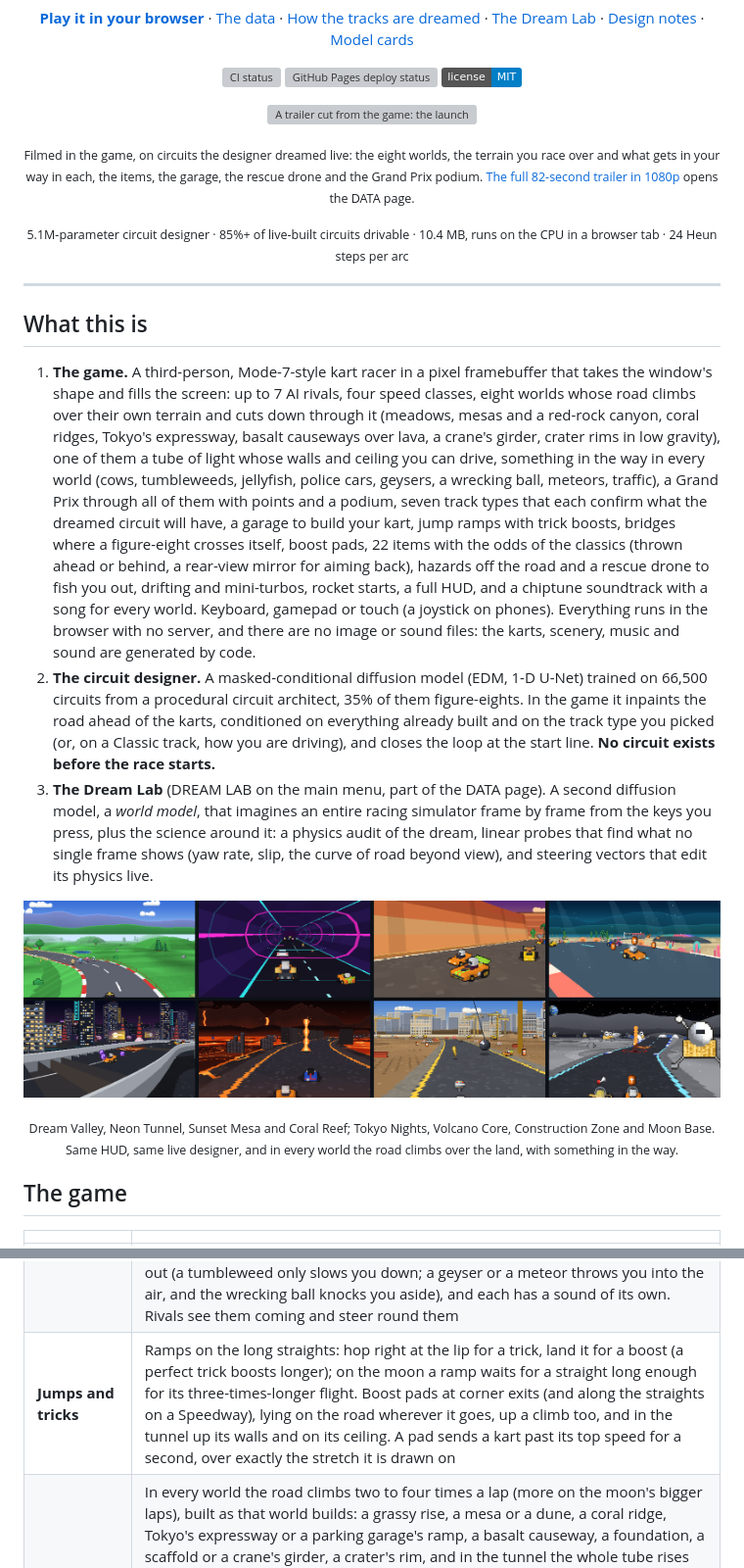
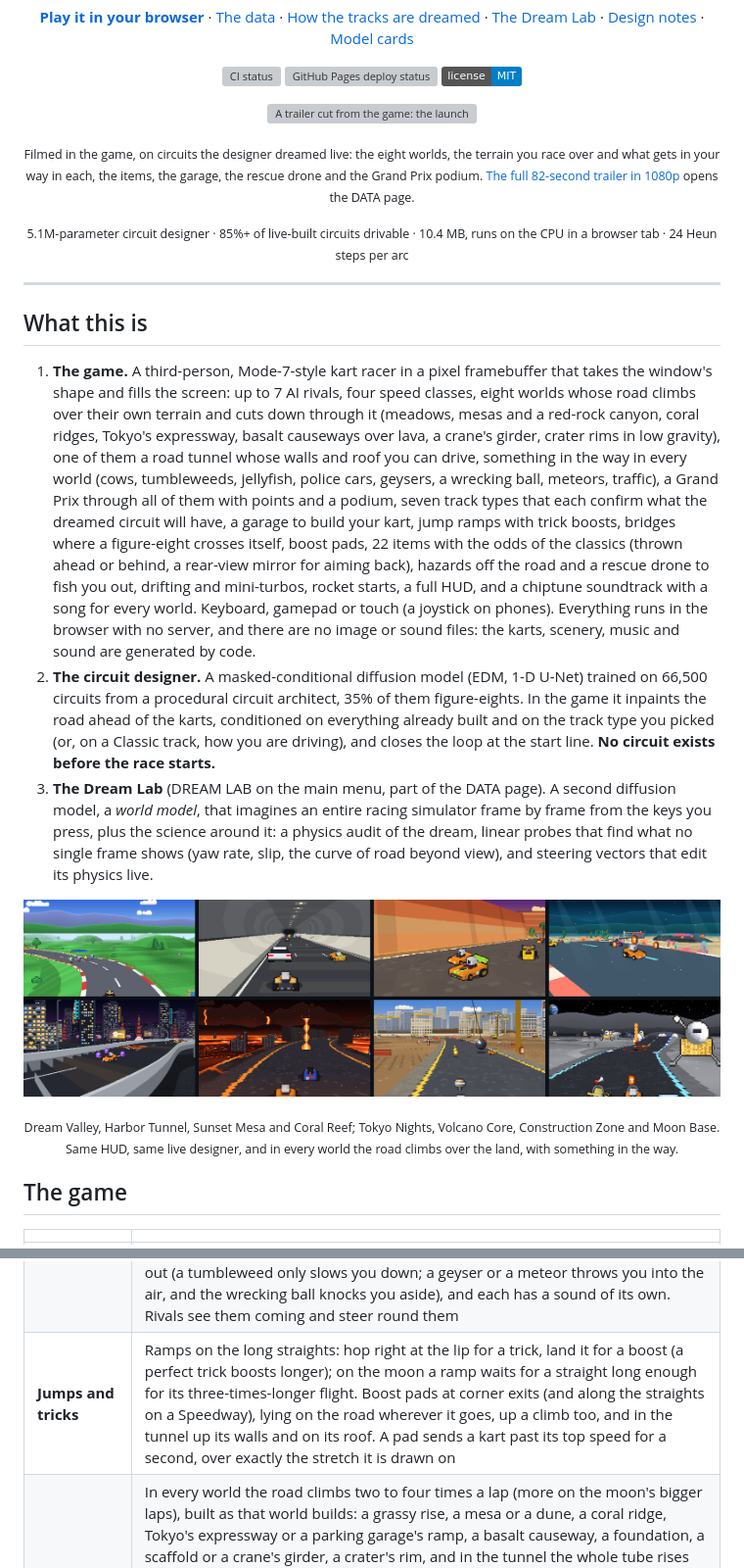
Before and after one commit to nilaypilaydesai/dreamcircuit, a Markdown page: README.md, 2 parts joined by grey strips. Shown at 98% size. Drawn GitHub-style; pictures changed too: docs/assets/game_worlds.png; badges without logos; grey boxes are pictures that could not be loaded.

```diff
--- a/README.md
+++ b/README.md
@@ -19,7 +19,7 @@ When the loop closes it locks, and laps 2 and 3 are raced on the track it dreame
   <a href="LICENSE"><img src="https://img.shields.io/badge/license-MIT-blue" alt="MIT license"></a>
 </p>
 
-<p align="center"><img src="docs/assets/game_hero.gif" width="768" alt="A trailer cut from the game: the launch and a jump in the Neon Tunnel, a kart looping round over its ceiling and weaving through its traffic, building a kart in the garage, a boomerang in Sunset Mesa and the pack down its red-rock canyon, over a coral ridge under the sea, up on Tokyo's expressway and a police car on the player's tail, cows on Dream Valley's road, a wrecking ball swinging over the building site's road, a meteor coming down onto its ring on the moon and a kart floating off a crater's rim, a geyser blowing up through Volcano Core's road and a kart lifted out of its lava by the rescue drone, and the Grand Prix podium"></p>
+<p align="center"><img src="docs/assets/game_hero.gif" width="768" alt="A trailer cut from the game: the launch and a jump in the Harbor Tunnel, a kart looping round over its roof and weaving through its traffic, building a kart in the garage, a boomerang in Sunset Mesa and the pack down its red-rock canyon, over a coral ridge under the sea, up on Tokyo's expressway and a police car on the player's tail, cows on Dream Valley's road, a wrecking ball swinging over the building site's road, a meteor coming down onto its ring on the moon and a kart floating off a crater's rim, a geyser blowing up through Volcano Core's road and a kart lifted out of its lava by the rescue drone, and the Grand Prix podium"></p>
 <p align="center"><sub>Filmed in the game, on circuits the designer dreamed live: the eight worlds, the terrain you race over and what gets in your way in each, the items, the garage, the rescue drone and the Grand Prix podium. <a href="https://nilaypilaydesai.github.io/dreamcircuit/media/hero.mp4">The full 82-second trailer in 1080p</a> opens the DATA page.</sub></p>
 
 <p align="center"><sub><!-- designer-stats:start -->
@@ -30,12 +30,12 @@ When the loop closes it locks, and laps 2 and 3 are raced on the track it dreame
 
 ## What this is
 
-1. **The game.** A third-person, Mode-7-style kart racer in a pixel framebuffer that takes the window's shape and fills the screen: up to 7 AI rivals, four speed classes, eight worlds whose road climbs over their own terrain and cuts down through it (meadows, mesas and a red-rock canyon, coral ridges, Tokyo's expressway, basalt causeways over lava, a crane's girder, crater rims in low gravity), one of them a tube of light whose walls and ceiling you can drive, something in the way in every world (cows, tumbleweeds, jellyfish, police cars, geysers, a wrecking ball, meteors, traffic), a Grand Prix through all of them with points and a podium, seven track types that each confirm what the dreamed circuit will have, a garage to build your kart, jump ramps with trick boosts, bridges where a figure-eight crosses itself, boost pads, 22 items with the odds of the classics (thrown ahead or behind, a rear-view mirror for aiming back), hazards off the road and a rescue drone to fish you out, drifting and mini-turbos, rocket starts, a full HUD, and a chiptune soundtrack with a song for every world. Keyboard, gamepad or touch (a joystick on phones). Everything runs in the browser with no server, and there are no image or sound files: the karts, scenery, music and sound are generated by code.
+1. **The game.** A third-person, Mode-7-style kart racer in a pixel framebuffer that takes the window's shape and fills the screen: up to 7 AI rivals, four speed classes, eight worlds whose road climbs over their own terrain and cuts down through it (meadows, mesas and a red-rock canyon, coral ridges, Tokyo's expressway, basalt causeways over lava, a crane's girder, crater rims in low gravity), one of them a road tunnel whose walls and roof you can drive, something in the way in every world (cows, tumbleweeds, jellyfish, police cars, geysers, a wrecking ball, meteors, traffic), a Grand Prix through all of them with points and a podium, seven track types that each confirm what the dreamed circuit will have, a garage to build your kart, jump ramps with trick boosts, bridges where a figure-eight crosses itself, boost pads, 22 items with the odds of the classics (thrown ahead or behind, a rear-view mirror for aiming back), hazards off the road and a rescue drone to fish you out, drifting and mini-turbos, rocket starts, a full HUD, and a chiptune soundtrack with a song for every world. Keyboard, gamepad or touch (a joystick on phones). Everything runs in the browser with no server, and there are no image or sound files: the karts, scenery, music and sound are generated by code.
 2. **The circuit designer.** A masked-conditional diffusion model (EDM, 1-D U-Net) trained on 66,500 circuits from a procedural circuit architect, 35% of them figure-eights. In the game it inpaints the road ahead of the karts, conditioned on everything already built and on the track type you picked (or, on a Classic track, how you are driving), and closes the loop at the start line. **No circuit exists before the race starts.**
 3. **The Dream Lab** (DREAM LAB on the main menu, part of the DATA page). A second diffusion model, a *world model*, that imagines an entire racing simulator frame by frame from the keys you press, plus the science around it: a physics audit of the dream, linear probes that find what no single frame shows (yaw rate, slip, the curve of road beyond view), and steering vectors that edit its physics live.
 
-<p align="center"><img src="docs/assets/game_worlds.png" width="900" alt="The eight worlds: Dream Valley (the road over rolling meadows past a pond, the pack ahead), Neon Tunnel (inside the tube of light, a car of the traffic ahead and a rival beside), Sunset Mesa (karts down a canyon of red rock), Coral Reef (alongside the pack over a coral ridge), Tokyo Nights (up on the expressway, the city's lit towers behind), Volcano Core (a geyser blowing a column of lava up through the road), Construction Zone (a wrecking ball swinging over the road, cranes and a city going up behind) and Moon Base (a meteor coming down onto its red ring on the road, a lander beside it and the Earth in a black sky)"></p>
-<p align="center"><sub>Dream Valley, Neon Tunnel, Sunset Mesa and Coral Reef; Tokyo Nights, Volcano Core, Construction Zone and Moon Base. Same HUD, same live designer, and in every world the road climbs over the land, with something in the way.</sub></p>
+<p align="center"><img src="docs/assets/game_worlds.png" width="900" alt="The eight worlds: Dream Valley (the road over rolling meadows past a pond, the pack ahead), Harbor Tunnel (inside the road tunnel under its row of roof lights, a car of the traffic ahead and a rival beside), Sunset Mesa (karts down a canyon of red rock), Coral Reef (alongside the pack over a coral ridge), Tokyo Nights (up on the expressway, the city's lit towers behind), Volcano Core (a geyser blowing a column of lava up through the road), Construction Zone (a wrecking ball swinging over the road, cranes and a city going up behind) and Moon Base (a meteor coming down onto its red ring on the road, a lander beside it and the Earth in a black sky)"></p>
+<p align="center"><sub>Dream Valley, Harbor Tunnel, Sunset Mesa and Coral Reef; Tokyo Nights, Volcano Core, Construction Zone and Moon Base. Same HUD, same live designer, and in every world the road climbs over the land, with something in the way.</sub></p>
 
 ## The game
 
@@ -51,7 +51,7 @@ When the loop closes it locks, and laps 2 and 3 are raced on the track it dreame
 | **Driving** | Arcade handling with surfaces (asphalt, kerb, shoulder, grass), drifts that charge blue and orange mini-turbos, kart-to-kart bumps where the heavier kart gives less ground; your build's stats set top speed, acceleration, cornering, grip off the road and how hard a mini-turbo fires |
 | **Rescue drone** | Every world but the tunnel has something to drive into off the road, set out past the shoulder on the outside of the bends: ponds in Dream Valley, quicksand in Sunset Mesa, a trench in the reef, a canal in Tokyo, the lava in the volcano, dug-out pits on the building site and chasms on the moon. Drive in, or fly off the open edge of a bridge, a mesa's wall, a basalt causeway, a foundation, a girder or a scaffold, and the screen goes dark in the colour of what you fell into while a drone lowers your kart back onto the road you left and lets it go |
 | **Something in the way** | Every world has its own: cows that amble across Dream Valley's road as karts come (now and then one stops dead in the middle), tumbleweeds bowling across the mesa, jellyfish drifting over the reef road (they sting when they drift low), police cars that pull out of the alleys between Tokyo's buildings and chase you down, siren wailing and a warning flashing, ramming you from behind until they give up, geysers in the volcano's road that glow and bubble before they blow a column of lava into the air, a wrecking ball swinging across the building site's road under a crane's jib, meteors coming down on the moon at a slant onto a red ring that marks where each will land, and traffic on the tunnel's floor. A hit spins you out (a tumbleweed only slows you down; a geyser or a meteor throws you into the air, and the wrecking ball knocks you aside), and each has a sound of its own. Rivals see them coming and steer round them |
-| **Jumps and tricks** | Ramps on the long straights: hop right at the lip for a trick, land it for a boost (a perfect trick boosts longer); on the moon a ramp waits for a straight long enough for its three-times-longer flight. Boost pads at corner exits (and along the straights on a Speedway), lying on the road wherever it goes, up a climb too, and in the tunnel up its walls and on its ceiling. A pad sends a kart past its top speed for a second, over exactly the stretch it is drawn on |
+| **Jumps and tricks** | Ramps on the long straights: hop right at the lip for a trick, land it for a boost (a perfect trick boosts longer); on the moon a ramp waits for a straight long enough for its three-times-longer flight. Boost pads at corner exits (and along the straights on a Speedway), lying on the road wherever it goes, up a climb too, and in the tunnel up its walls and on its roof. A pad sends a kart past its top speed for a second, over exactly the stretch it is drawn on |
 | **Climbs and terrain** | In every world the road climbs two to four times a lap (more on the moon's bigger laps), built as that world builds: a grassy rise, a mesa or a dune, a coral ridge, Tokyo's expressway or a parking garage's ramp, a basalt causeway, a foundation, a scaffold or a crane's girder, a crater's rim, and in the tunnel the whole tube rises and falls. Each world's kinds take turns, so a lap has one of each, and a climb never takes a straight that has earned a jump. On flat road the land rises in walls beside it, one side or both, so the road cuts down through the land: grassy banks with a dry-stone wall at their foot, a canyon of red rock in beds, rock walls topped with coral, streets of lit shop fronts with floors of windows above, basalt cliffs with glowing seams, site hoardings with containers stacked behind, banks of regolith. Around the circuit stand solid, sunlit landforms (knolls, buttes and dunes, reef rocks, blocks of towers, cinder cones, heaps of spoil, old crater rims), always beyond where a kart can drive, and the ground itself is shaded as if it rose and fell, with ripples across the sand |
 | **Bridges** | When a figure-eight crosses itself, the later stretch flies 6 m over the earlier one on ramps, with guard rails and pillars; traffic passes over and under |
 | **The start** | Hit the gas in the half second before GO for a rocket start; hold it too early and the wheels spin |
```
Also changed, not shown: other parts of README.md (+6 -6 lines), docs/DESIGN.md (+74 -42 lines), 4 other files.
